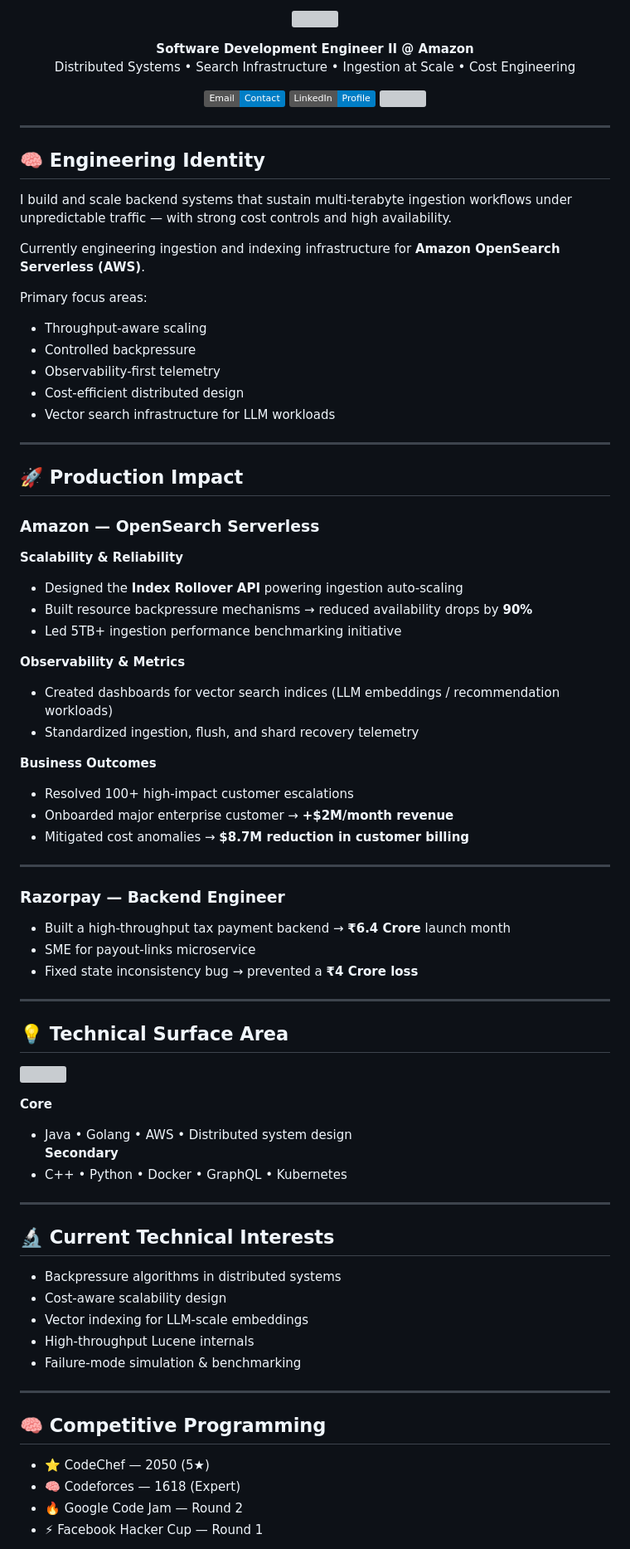
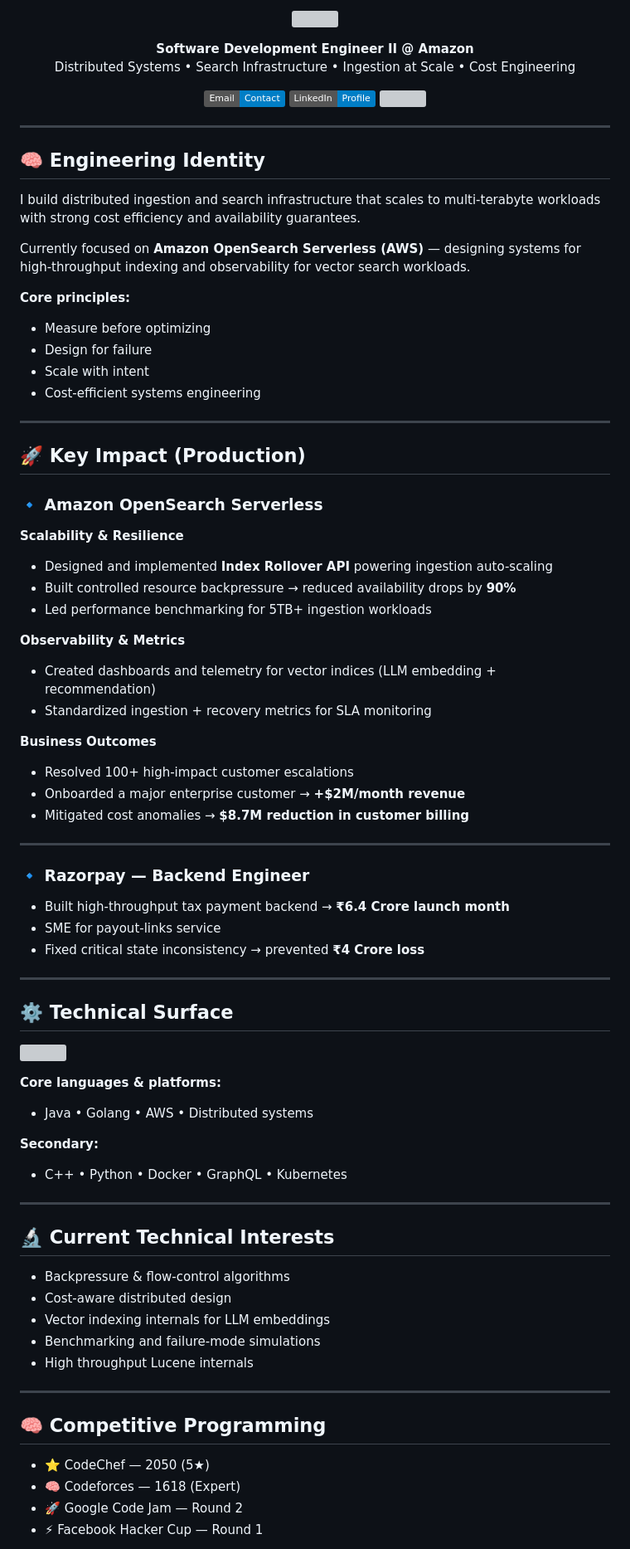
Before and after one commit to shashankswe2020-ux/shashankswe2020-ux, a Markdown page: README.md, the part around one of its changes. Shown at 83% size. Rendered like a GitHub page; badges without logos; grey boxes are pictures that could not be loaded.

Commit message:
Revise README for clarity and impact
Updated personal branding and impact descriptions in the README.

```diff
--- a/README.md
+++ b/README.md
@@ -23,67 +23,67 @@
 
 ## 🧠 Engineering Identity
 
-I build and scale backend systems that sustain multi-terabyte ingestion workflows under unpredictable traffic — with strong cost controls and high availability.
+I build distributed ingestion and search infrastructure that scales to multi-terabyte workloads with strong cost efficiency and availability guarantees.
 
-Currently engineering ingestion and indexing infrastructure for **Amazon OpenSearch Serverless (AWS)**.
+Currently focused on **Amazon OpenSearch Serverless (AWS)** — designing systems for high-throughput indexing and observability for vector search workloads.
 
-Primary focus areas:
-- Throughput-aware scaling
-- Controlled backpressure
-- Observability-first telemetry
-- Cost-efficient distributed design
-- Vector search infrastructure for LLM workloads
+**Core principles:**
+- Measure before optimizing
+- Design for failure
+- Scale with intent
+- Cost-efficient systems engineering
 
 ---
 
-## 🚀 Production Impact
+## 🚀 Key Impact (Production)
 
-### Amazon — OpenSearch Serverless
+### 🔹 Amazon OpenSearch Serverless
 
-**Scalability & Reliability**
-- Designed the **Index Rollover API** powering ingestion auto-scaling
-- Built resource backpressure mechanisms → reduced availability drops by **90%**
-- Led 5TB+ ingestion performance benchmarking initiative
+**Scalability & Resilience**
+- Designed and implemented **Index Rollover API** powering ingestion auto-scaling
+- Built controlled resource backpressure → reduced availability drops by **90%**
+- Led performance benchmarking for 5TB+ ingestion workloads
 
 **Observability & Metrics**
-- Created dashboards for vector search indices (LLM embeddings / recommendation workloads)
-- Standardized ingestion, flush, and shard recovery telemetry
+- Created dashboards and telemetry for vector indices (LLM embedding + recommendation)
+- Standardized ingestion + recovery metrics for SLA monitoring
 
 **Business Outcomes**
 - Resolved 100+ high-impact customer escalations
-- Onboarded major enterprise customer → **+$2M/month revenue**
+- Onboarded a major enterprise customer → **+$2M/month revenue**
 - Mitigated cost anomalies → **$8.7M reduction in customer billing**
 
 ---
 
-### Razorpay — Backend Engineer
+### 🔹 Razorpay — Backend Engineer
 
-- Built a high-throughput tax payment backend → **₹6.4 Crore** launch month
-- SME for payout-links microservice
-- Fixed state inconsistency bug → prevented a **₹4 Crore loss**
+- Built high-throughput tax payment backend → **₹6.4 Crore launch month**
+- SME for payout-links service
+- Fixed critical state inconsistency → prevented **₹4 Crore loss**
 
 ---
 
-## 💡 Technical Surface Area
+## ⚙️ Technical Surface
 
 <p>
 <img src="https://skillicons.dev/icons?i=java,go,ts,aws,cpp,python,docker,kubernetes,gcp" />
 </p>
 
-**Core**
-- Java • Golang • AWS • Distributed system design
-**Secondary**
+**Core languages & platforms:**
+- Java • Golang • AWS • Distributed systems
+
+**Secondary:**
 - C++ • Python • Docker • GraphQL • Kubernetes
 
 ---
 
 ## 🔬 Current Technical Interests
 
-- Backpressure algorithms in distributed systems
-- Cost-aware scalability design
-- Vector indexing for LLM-scale embeddings
-- High-throughput Lucene internals
-- Failure-mode simulation & benchmarking
+- Backpressure & flow-control algorithms
+- Cost-aware distributed design
+- Vector indexing internals for LLM embeddings
+- Benchmarking and failure-mode simulations
+- High throughput Lucene internals
 
 ---
 
@@ -91,5 +91,5 @@ Primary focus areas:
 
 - ⭐ CodeChef — 2050 (5★)
 - 🧠 Codeforces — 1618 (Expert)
-- 🔥 Google Code Jam — Round 2
+- 🚀 Google Code Jam — Round 2
 - ⚡ Facebook Hacker Cup — Round 1
```
Also changed, not shown: other parts of README.md (+5 -8 lines).
